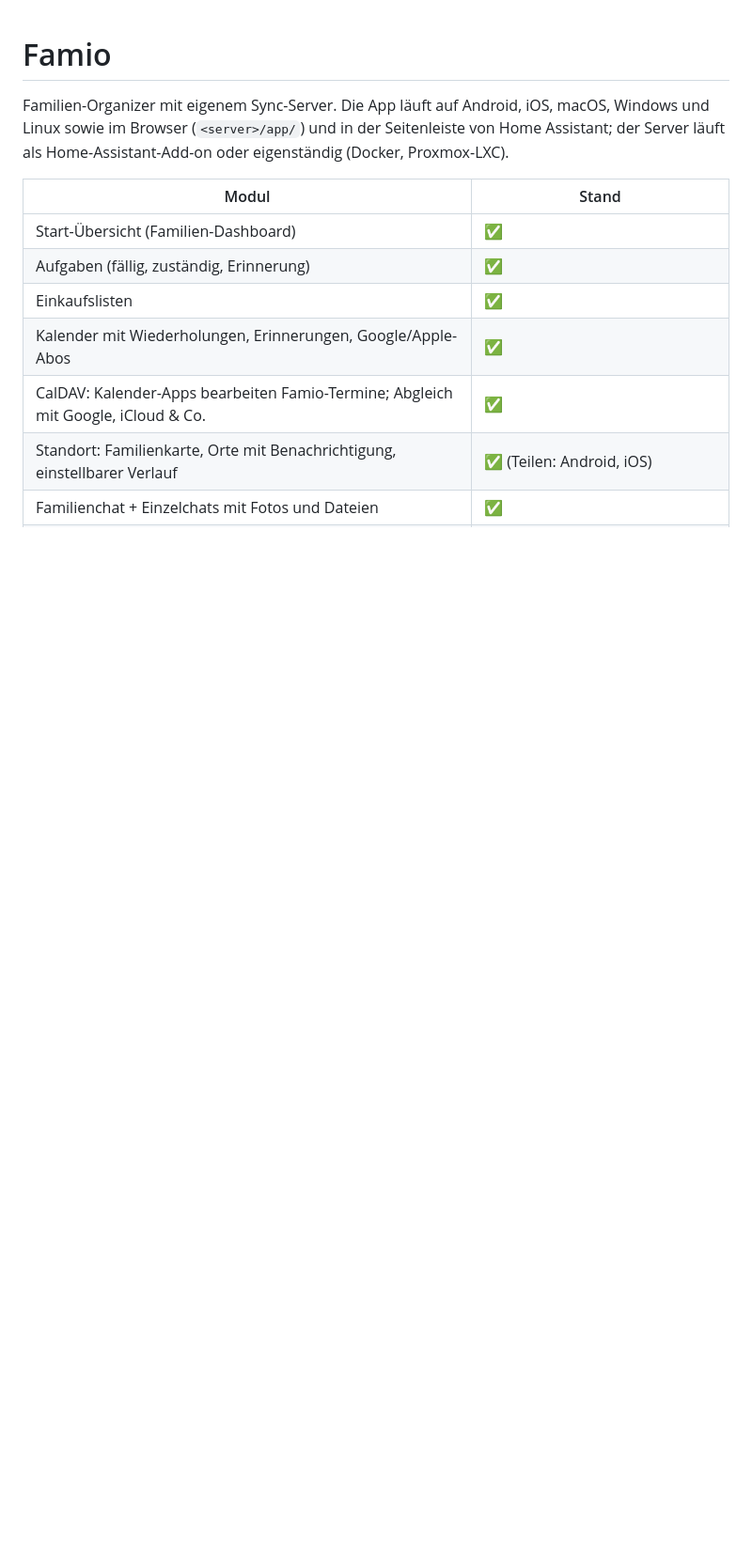
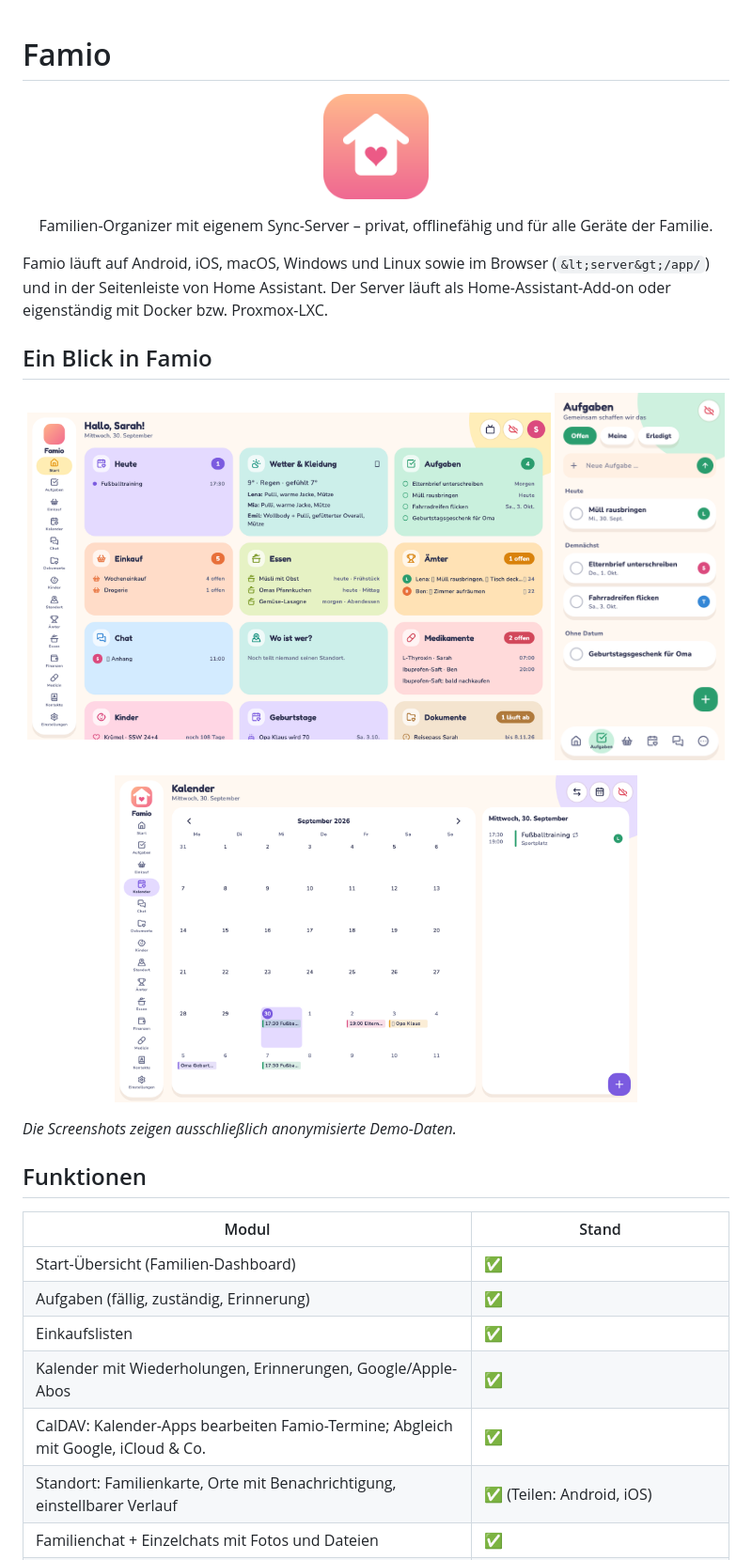
Before and after one commit to Dasevo-Digital/Famio, a Markdown page: README.md, the part around the change. Shown at 94% size. Rendered like a GitHub page; pictures changed too: docs/screenshots/calendar.png (added), docs/screenshots/dashboard.png (added), docs/screenshots/tasks-mobile.png (added); blank space fills up the shorter version.

Commit message:
Dokumentiere Famio mit Produktscreenshots

```diff
--- a/README.md
+++ b/README.md
@@ -1,9 +1,33 @@
 # Famio
 
-Familien-Organizer mit eigenem Sync-Server. Die App läuft auf Android, iOS,
-macOS, Windows und Linux sowie im Browser (`<server>/app/`) und in der
-Seitenleiste von Home Assistant; der Server läuft als Home-Assistant-Add-on
-oder eigenständig (Docker, Proxmox-LXC).
+<p align="center">
+  <img src="app/assets/icon/app_icon.png" width="112" alt="Famio App-Symbol">
+</p>
+
+<p align="center">
+  Familien-Organizer mit eigenem Sync-Server – privat, offlinefähig und für
+  alle Geräte der Familie.
+</p>
+
+Famio läuft auf Android, iOS, macOS, Windows und Linux sowie im Browser
+(`&lt;server&gt;/app/`) und in der Seitenleiste von Home Assistant. Der Server
+läuft als Home-Assistant-Add-on oder eigenständig mit Docker bzw.
+Proxmox-LXC.
+
+## Ein Blick in Famio
+
+<p align="center">
+  <img src="docs/screenshots/dashboard.png" width="74%" alt="Famio Familien-Dashboard auf dem Desktop">
+  <img src="docs/screenshots/tasks-mobile.png" width="24%" alt="Famio Aufgabenansicht auf dem Smartphone">
+</p>
+
+<p align="center">
+  <img src="docs/screenshots/calendar.png" width="74%" alt="Famio Kalender auf dem Desktop">
+</p>
+
+*Die Screenshots zeigen ausschließlich anonymisierte Demo-Daten.*
+
+## Funktionen
 
 | Modul | Stand |
 |---|---|
```
